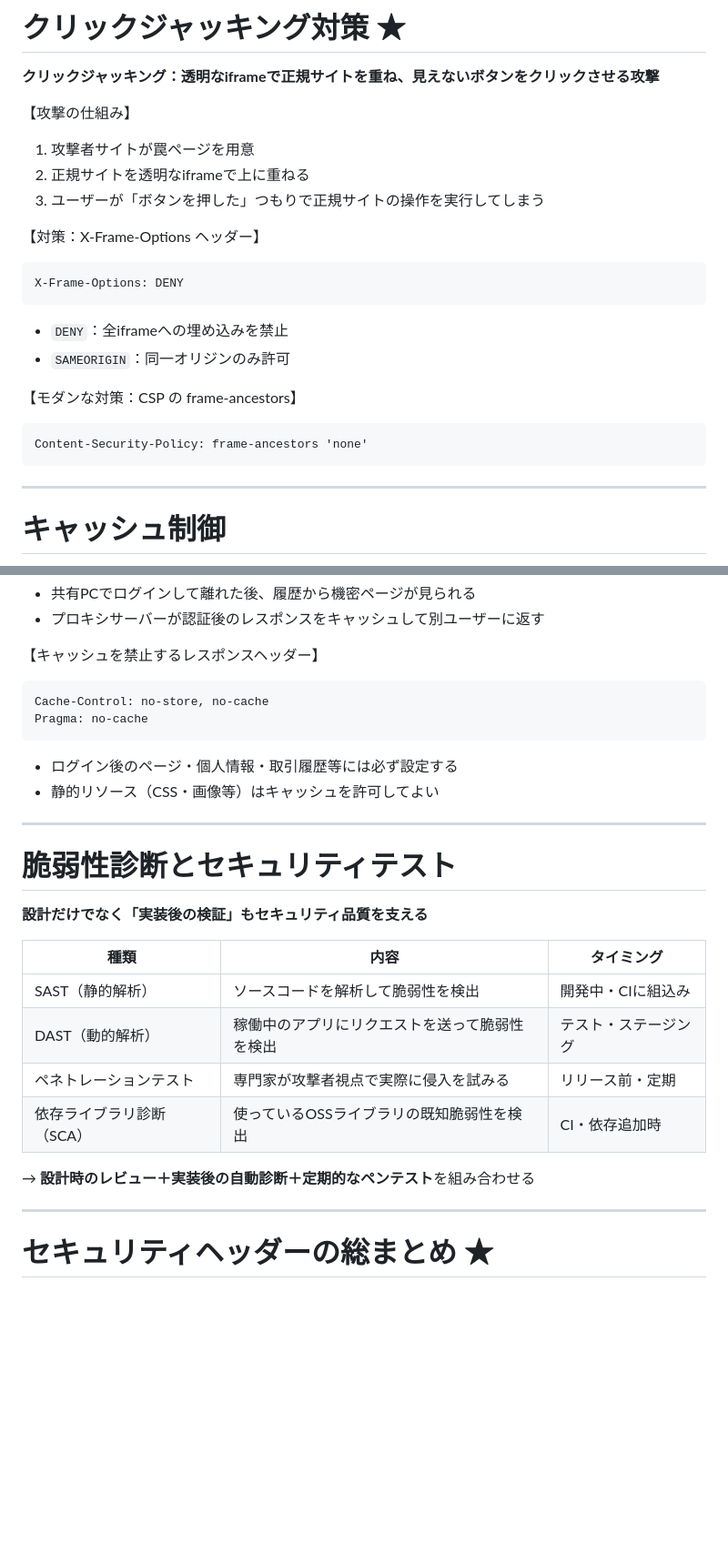
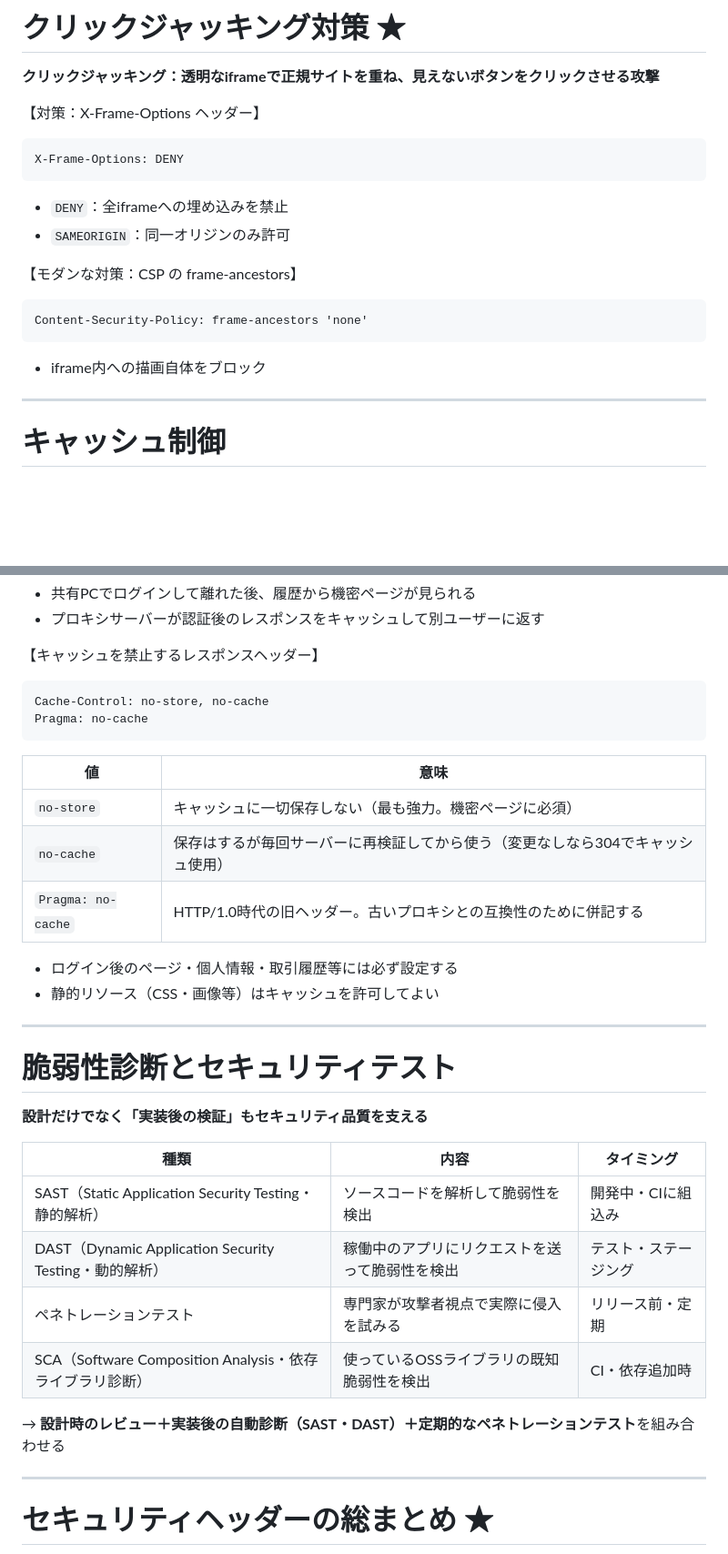
Before and after one commit to nishimaru240/securist-study, a Markdown page: content/08_others.md, 2 parts joined by grey strips. Shown at 91% size. GitHub-like rendering; blank space fills up the shorter version.

Commit message:
Add explanatory notes to chapter 8 slides
Co-Authored-By: Claude Sonnet 4.6 <noreply@anthropic.com>

````diff
--- a/content/08_others.md
+++ b/content/08_others.md
@@ -117,11 +117,6 @@
 
 **クリックジャッキング：透明なiframeで正規サイトを重ね、見えないボタンをクリックさせる攻撃**
 
-【攻撃の仕組み】
-1. 攻撃者サイトが罠ページを用意
-2. 正規サイトを透明なiframeで上に重ねる
-3. ユーザーが「ボタンを押した」つもりで正規サイトの操作を実行してしまう
-
 【対策：X-Frame-Options ヘッダー】
 ```
 X-Frame-Options: DENY
@@ -133,6 +128,7 @@ X-Frame-Options: DENY
 ```
 Content-Security-Policy: frame-ancestors 'none'
 ```
+- iframe内への描画自体をブロック
 
 ---
 # キャッシュ制御
@@ -149,6 +145,12 @@ Cache-Control: no-store, no-cache
 Pragma: no-cache
 ```
 
+| 値 | 意味 |
+|---|---|
+| `no-store` | キャッシュに一切保存しない（最も強力。機密ページに必須） |
+| `no-cache` | 保存はするが毎回サーバーに再検証してから使う（変更なしなら304でキャッシュ使用） |
+| `Pragma: no-cache` | HTTP/1.0時代の旧ヘッダー。古いプロキシとの互換性のために併記する |
+
 - ログイン後のページ・個人情報・取引履歴等には必ず設定する
 - 静的リソース（CSS・画像等）はキャッシュを許可してよい
 
@@ -159,12 +161,12 @@ Pragma: no-cache
 
 | 種類 | 内容 | タイミング |
 |------|------|------------|
-| SAST（静的解析） | ソースコードを解析して脆弱性を検出 | 開発中・CIに組込み |
-| DAST（動的解析） | 稼働中のアプリにリクエストを送って脆弱性を検出 | テスト・ステージング |
+| SAST（Static Application Security Testing・静的解析） | ソースコードを解析して脆弱性を検出 | 開発中・CIに組込み |
+| DAST（Dynamic Application Security Testing・動的解析） | 稼働中のアプリにリクエストを送って脆弱性を検出 | テスト・ステージング |
 | ペネトレーションテスト | 専門家が攻撃者視点で実際に侵入を試みる | リリース前・定期 |
-| 依存ライブラリ診断（SCA） | 使っているOSSライブラリの既知脆弱性を検出 | CI・依存追加時 |
+| SCA（Software Composition Analysis・依存ライブラリ診断） | 使っているOSSライブラリの既知脆弱性を検出 | CI・依存追加時 |
 
-→ **設計時のレビュー＋実装後の自動診断＋定期的なペンテスト**を組み合わせる
+→ **設計時のレビュー＋実装後の自動診断（SAST・DAST）＋定期的なペネトレーションテスト**を組み合わせる
 
 ---
 # セキュリティヘッダーの総まとめ ★
````
Also changed, not shown: other parts of content/08_others.md (+2 -0 lines).
